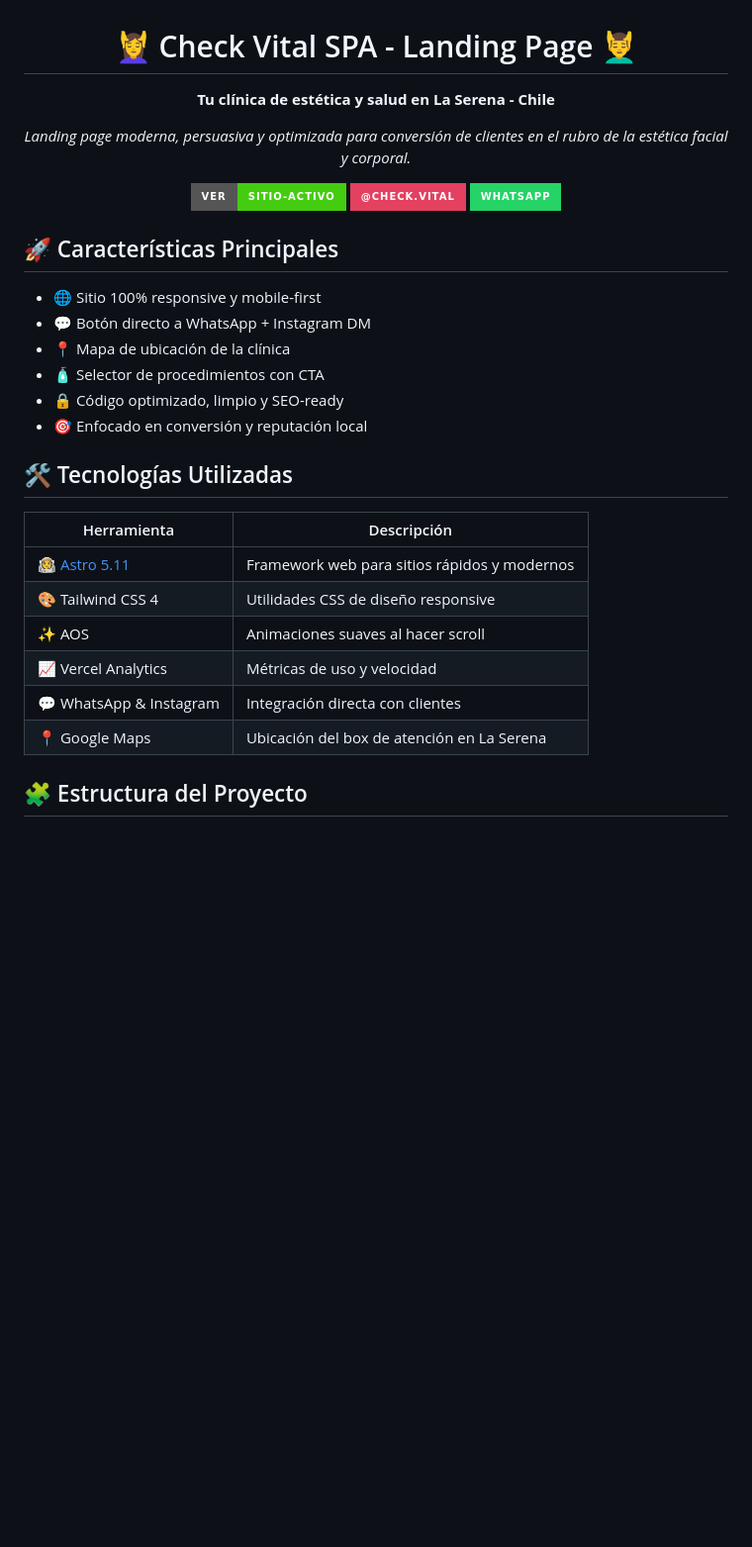
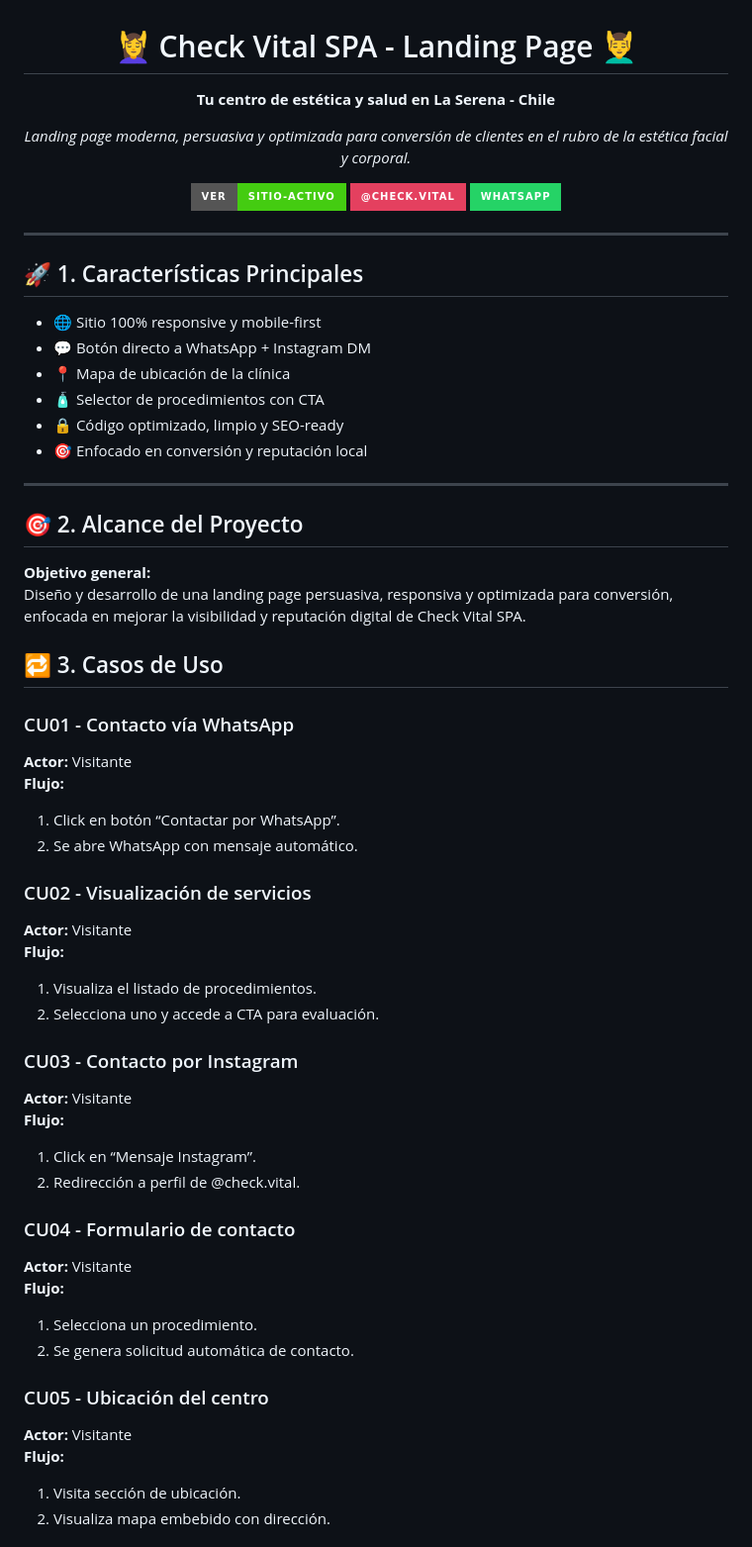
Before and after one commit to Anaguirv/CheckVital, a Markdown page: README.md, the part around one of its changes. Shown at 99% size. Rendered like a GitHub page; badges without logos; blank space fills up the shorter version.

Commit message:
mod readme

```diff
--- a/README.md
+++ b/README.md
@@ -3,7 +3,7 @@
 </h1>
 
 <p align="center">
-  <strong>Tu clínica de estética y salud en La Serena - Chile</strong>
+  <strong>Tu centro de estética y salud en La Serena - Chile</strong>
 </p>
 
 <p align="center">
@@ -16,8 +16,9 @@
   <a href="https://wa.me/56989827644" target="_blank"><img alt="WhatsApp" src="https://img.shields.io/badge/WhatsApp-25D366?style=for-the-badge&logo=whatsapp&logoColor=white"></a>
 </p>
 
+---
 
-## 🚀 Características Principales
+## 🚀 1. Características Principales
 
 - 🌐 Sitio 100% responsive y mobile-first
 - 💬 Botón directo a WhatsApp + Instagram DM
@@ -26,17 +27,46 @@
 - 🔒 Código optimizado, limpio y SEO-ready
 - 🎯 Enfocado en conversión y reputación local
 
+---
 
-## 🛠️ Tecnologías Utilizadas
+## 🎯 2. Alcance del Proyecto
 
-| Herramienta         | Descripción                                     |
-|---------------------|-------------------------------------------------|
-| 🧑‍🚀 [Astro 5.11](https://docs.astro.build) | Framework web para sitios rápidos y modernos |
-| 🎨 Tailwind CSS 4   | Utilidades CSS de diseño responsive             |
-| ✨ AOS               | Animaciones suaves al hacer scroll             |
-| 📈 Vercel Analytics  | Métricas de uso y velocidad                     |
-| 💬 WhatsApp & Instagram | Integración directa con clientes            |
-| 📍 Google Maps       | Ubicación del box de atención en La Serena     |
+**Objetivo general:**
+Diseño y desarrollo de una landing page persuasiva, responsiva y optimizada para conversión, enfocada en mejorar la visibilidad y reputación digital de Check Vital SPA.
 
 
-## 🧩 Estructura del Proyecto
+
+## 🔁 3. Casos de Uso
+
+### CU01 - Contacto vía WhatsApp
+**Actor:** Visitante
+**Flujo:**
+1. Click en botón “Contactar por WhatsApp”.
+2. Se abre WhatsApp con mensaje automático.
+
+### CU02 - Visualización de servicios
+**Actor:** Visitante
+**Flujo:**
+1. Visualiza el listado de procedimientos.
+2. Selecciona uno y accede a CTA para evaluación.
+
+### CU03 - Contacto por Instagram
+**Actor:** Visitante
+**Flujo:**
+1. Click en “Mensaje Instagram”.
+2. Redirección a perfil de @check.vital.
+
+### CU04 - Formulario de contacto
+**Actor:** Visitante
+**Flujo:**
+1. Selecciona un procedimiento.
+2. Se genera solicitud automática de contacto.
+
+### CU05 - Ubicación del centro
+**Actor:** Visitante
+**Flujo:**
+1. Visita sección de ubicación.
+2. Visualiza mapa embebido con dirección.
+
+
+
```
Also changed, not shown: other parts of README.md (+95 -2 lines).
